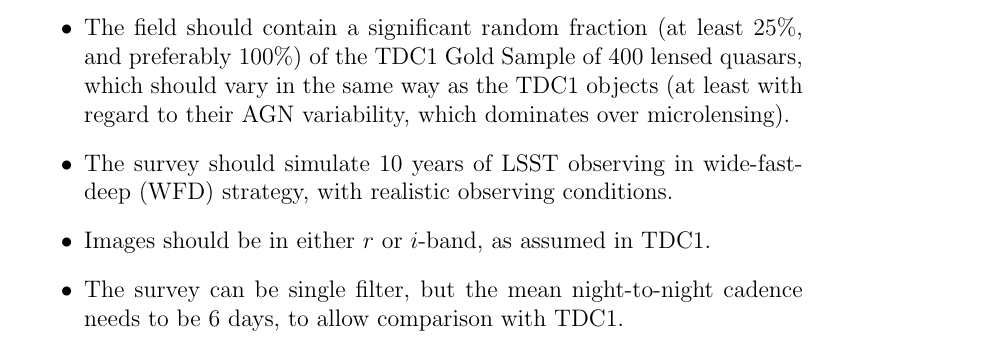
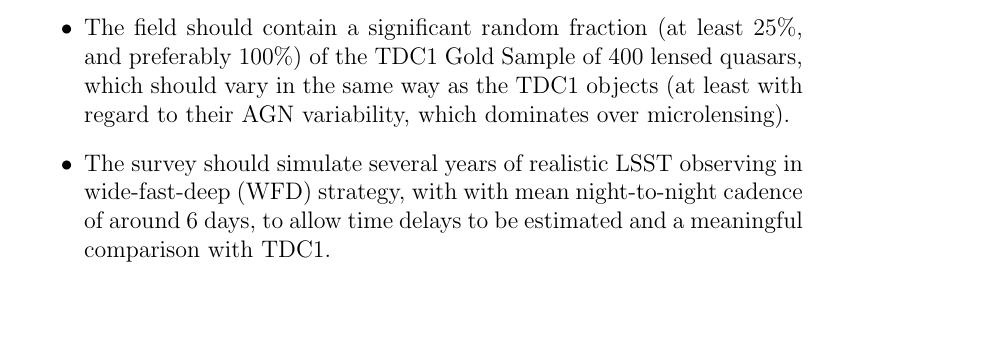
Before and after one commit to LSSTDESC/Twinkles, a LaTeX document (doc/requirements/TwinklesRQ.tex, which reads doc/requirements/twinkles1/science.tex): part of page 9 of 12, cut so that both start at the same text, the shorter picture padded with empty space. Compiled offline with pdfLaTeX; a LaTeX package or settings file that is missing is left out; a missing bibliography style is replaced by a similar one.

Commit message:
Tidying up SL a bit #74

```diff
--- a/doc/requirements/twinkles1/science.tex
+++ b/doc/requirements/twinkles1/science.tex
@@ -117,12 +118,12 @@ properties:
 quasars,  which should vary in the same way as the TDC1 objects (at
 least with regard to their  AGN variability, which dominates over
 microlensing).
-\item The survey should simulate 10 years of LSST observing in
-wide-fast-deep (WFD) strategy, with realistic observing conditions.
-\item Images should be in either $r$ or $i$-band, as assumed in TDC1.
-\item The survey can be single filter, but the mean night-to-night
-cadence needs to be 6 days, to allow comparison with TDC1.
+\item The survey should simulate several years of realistic LSST observing in
+wide-fast-deep (WFD) strategy, with with mean night-to-night
+cadence of around 6 days, to allow time delays to be estimated
+and a meaningful comparison with TDC1.
 \end{itemize}
+
 
 After light curve extraction we will then perform the following tests:
 \begin{itemize}
```
Also changed, not shown: doc/requirements/twinkles1/design.tex (+1 -0 lines), doc/requirements/twinkles1/science.tex (1 more changed lines).
